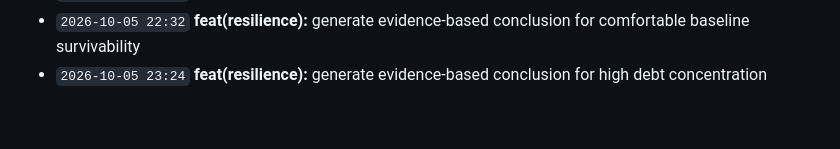
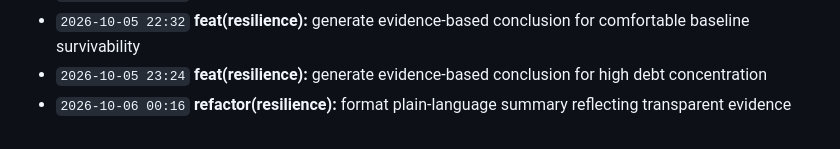
Before and after one commit to Edwin420s/NexusFin, a Markdown page: docs/CHANGELOG.md, the part around the change. Rendered like a GitHub page.

Commit message:
refactor(resilience): format plain-language summary reflecting transparent evidence

```diff
--- a/docs/CHANGELOG.md
+++ b/docs/CHANGELOG.md
@@ -47,3 +47,4 @@ A granular, verifiable record of product development, actuarial modeling, data g
 - `2026-10-05 21:39` **feat(resilience):** generate evidence-based conclusion for income volatility vulnerability
 - `2026-10-05 22:32` **feat(resilience):** generate evidence-based conclusion for comfortable baseline survivability
 - `2026-10-05 23:24` **feat(resilience):** generate evidence-based conclusion for high debt concentration
+- `2026-10-06 00:16` **refactor(resilience):** format plain-language summary reflecting transparent evidence
```
